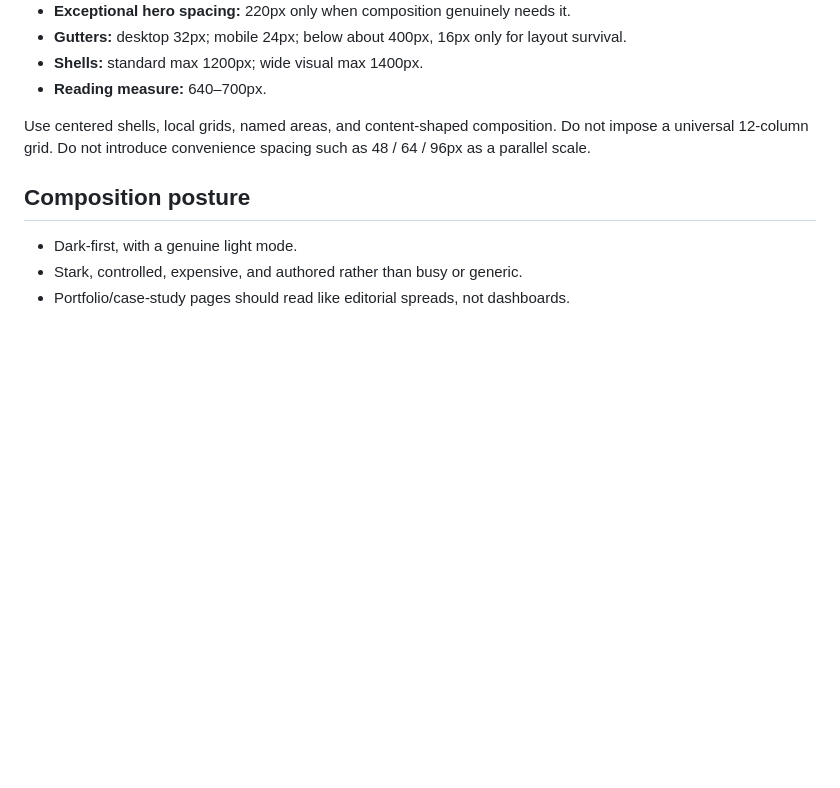
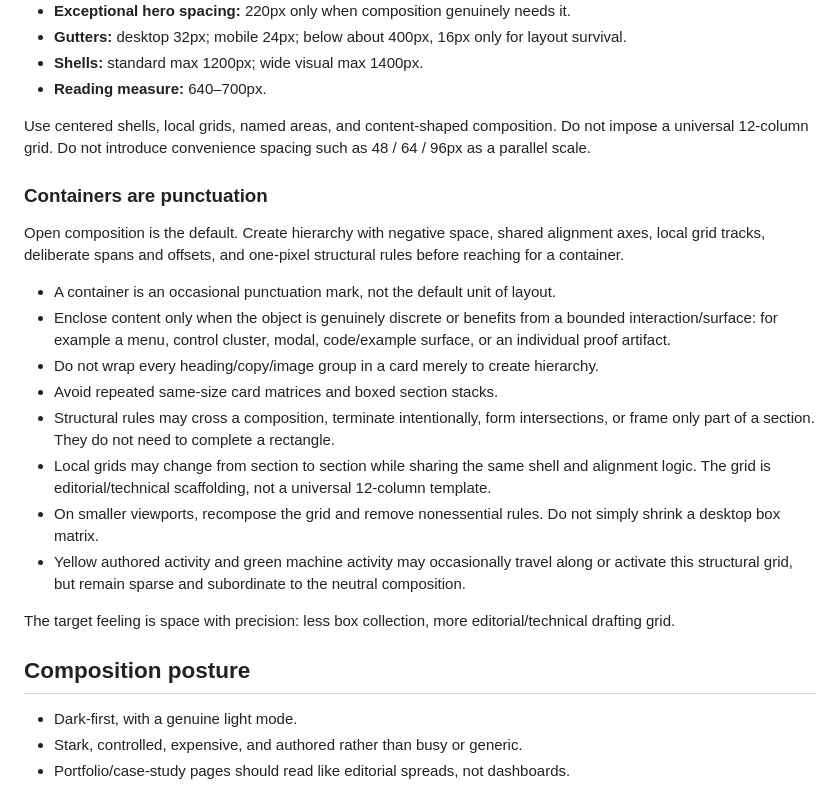
Before and after one commit to goemmaki/emmaki.github.io, a Markdown page: docs/design-system/DESIGN.md, the part around the change. Drawn GitHub-style; blank space fills up the shorter version.

Commit message:
Clarify open composition in DESIGN.md

```diff
--- a/docs/design-system/DESIGN.md
+++ b/docs/design-system/DESIGN.md
@@ -86,6 +86,21 @@ Use IBM Plex Mono only when the content is genuinely metadata, technical annotat
 
 Use centered shells, local grids, named areas, and content-shaped composition. Do not impose a universal 12-column grid. Do not introduce convenience spacing such as 48 / 64 / 96px as a parallel scale.
 
+### Containers are punctuation
+
+Open composition is the default. Create hierarchy with negative space, shared alignment axes, local grid tracks, deliberate spans and offsets, and one-pixel structural rules before reaching for a container.
+
+- A container is an occasional punctuation mark, not the default unit of layout.
+- Enclose content only when the object is genuinely discrete or benefits from a bounded interaction/surface: for example a menu, control cluster, modal, code/example surface, or an individual proof artifact.
+- Do not wrap every heading/copy/image group in a card merely to create hierarchy.
+- Avoid repeated same-size card matrices and boxed section stacks.
+- Structural rules may cross a composition, terminate intentionally, form intersections, or frame only part of a section. They do not need to complete a rectangle.
+- Local grids may change from section to section while sharing the same shell and alignment logic. The grid is editorial/technical scaffolding, not a universal 12-column template.
+- On smaller viewports, recompose the grid and remove nonessential rules. Do not simply shrink a desktop box matrix.
+- Yellow authored activity and green machine activity may occasionally travel along or activate this structural grid, but remain sparse and subordinate to the neutral composition.
+
+The target feeling is space with precision: less box collection, more editorial/technical drafting grid.
+
 ## Composition posture
 
 - Dark-first, with a genuine light mode.
```
